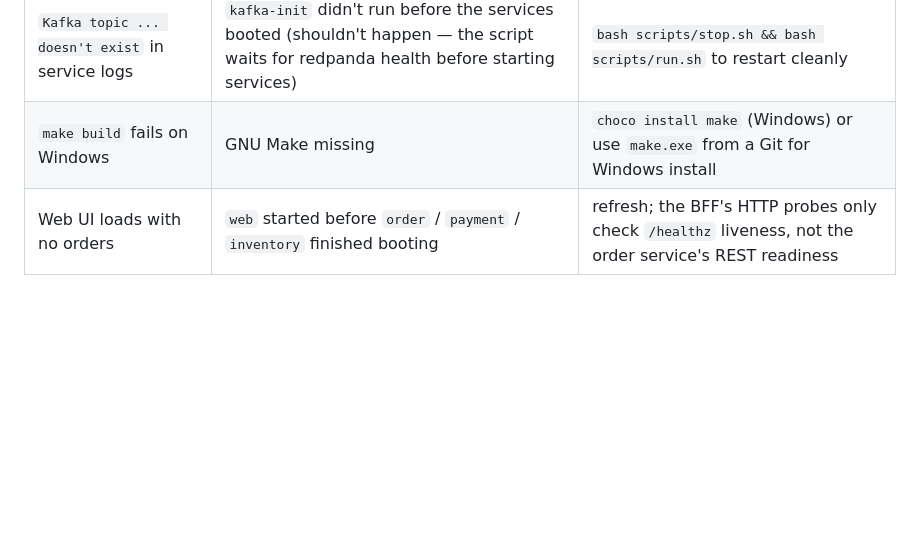
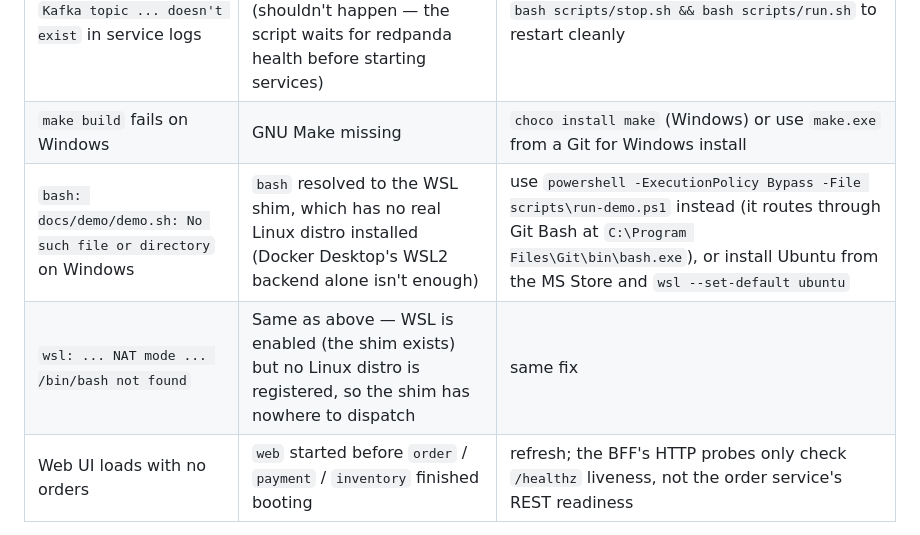
Before and after one commit to t0pm1x/orderflow, a Markdown page: RUN.md, the part around the change. Rendered like a GitHub page; blank space fills up the shorter version.

```diff
--- a/RUN.md
+++ b/RUN.md
@@ -93,6 +93,8 @@ Browse to [http://127.0.0.1:8085](http://127.0.0.1:8085) — list, create, cance
 | `port already in use` for `:8081..8085` | A previous `scripts/run.*` invocation left stale binaries behind | run `scripts/stop.*` first (or just kill the offending process) |
 | `Kafka topic ... doesn't exist` in service logs | `kafka-init` didn't run before the services booted (shouldn't happen — the script waits for redpanda health before starting services) | `bash scripts/stop.sh && bash scripts/run.sh` to restart cleanly |
 | `make build` fails on Windows | GNU Make missing | `choco install make` (Windows) or use `make.exe` from a Git for Windows install |
+| `bash: docs/demo/demo.sh: No such file or directory` on Windows | `bash` resolved to the WSL shim, which has no real Linux distro installed (Docker Desktop's WSL2 backend alone isn't enough) | use `powershell -ExecutionPolicy Bypass -File scripts\run-demo.ps1` instead (it routes through Git Bash at `C:\Program Files\Git\bin\bash.exe`), or install Ubuntu from the MS Store and `wsl --set-default ubuntu` |
+| `wsl: ... NAT mode ... /bin/bash not found` | Same as above — WSL is enabled (the shim exists) but no Linux distro is registered, so the shim has nowhere to dispatch | same fix |
 | Web UI loads with no orders | `web` started before `order` / `payment` / `inventory` finished booting | refresh; the BFF's HTTP probes only check `/healthz` liveness, not the order service's REST readiness |
 
 ## How the script handles upgrades
```
Also changed, not shown: README.md (+18 -7 lines).
